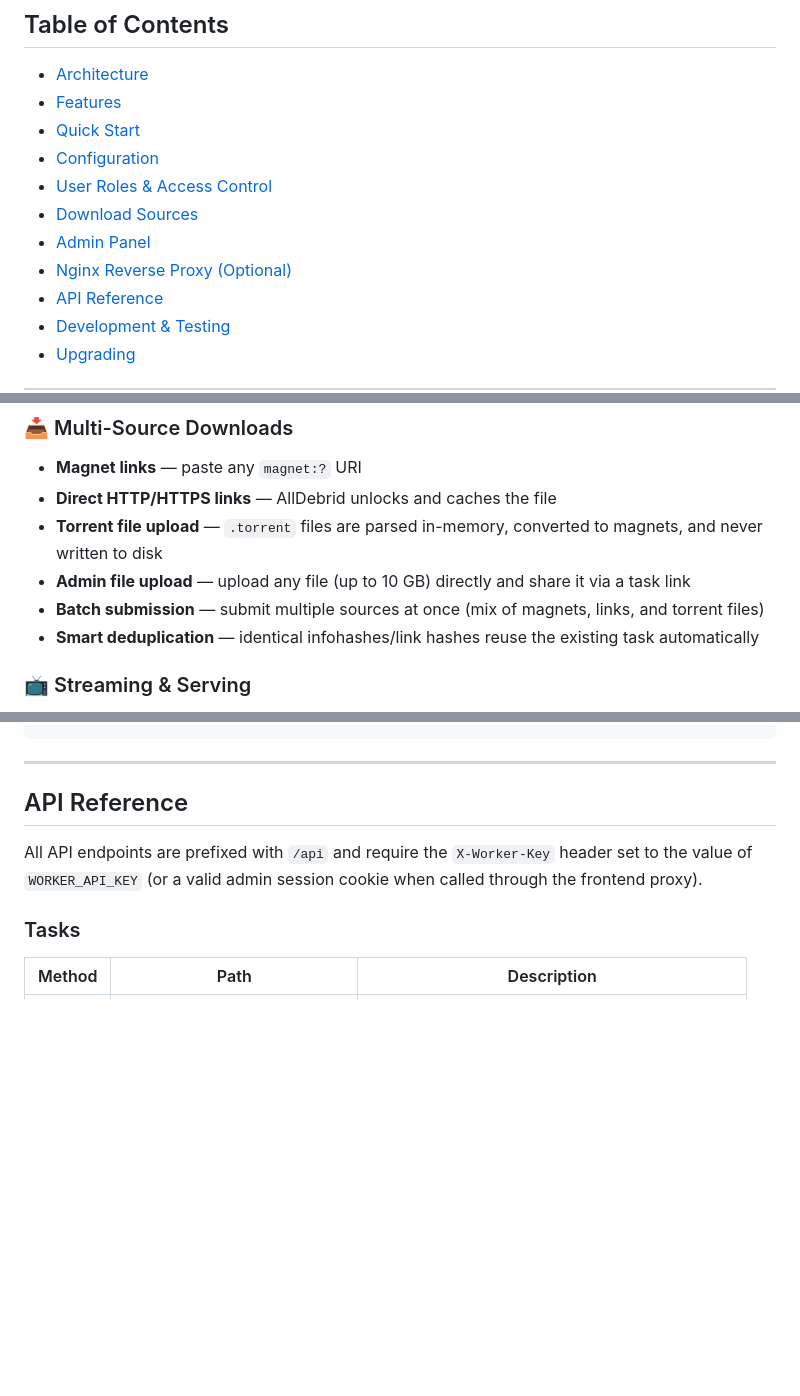
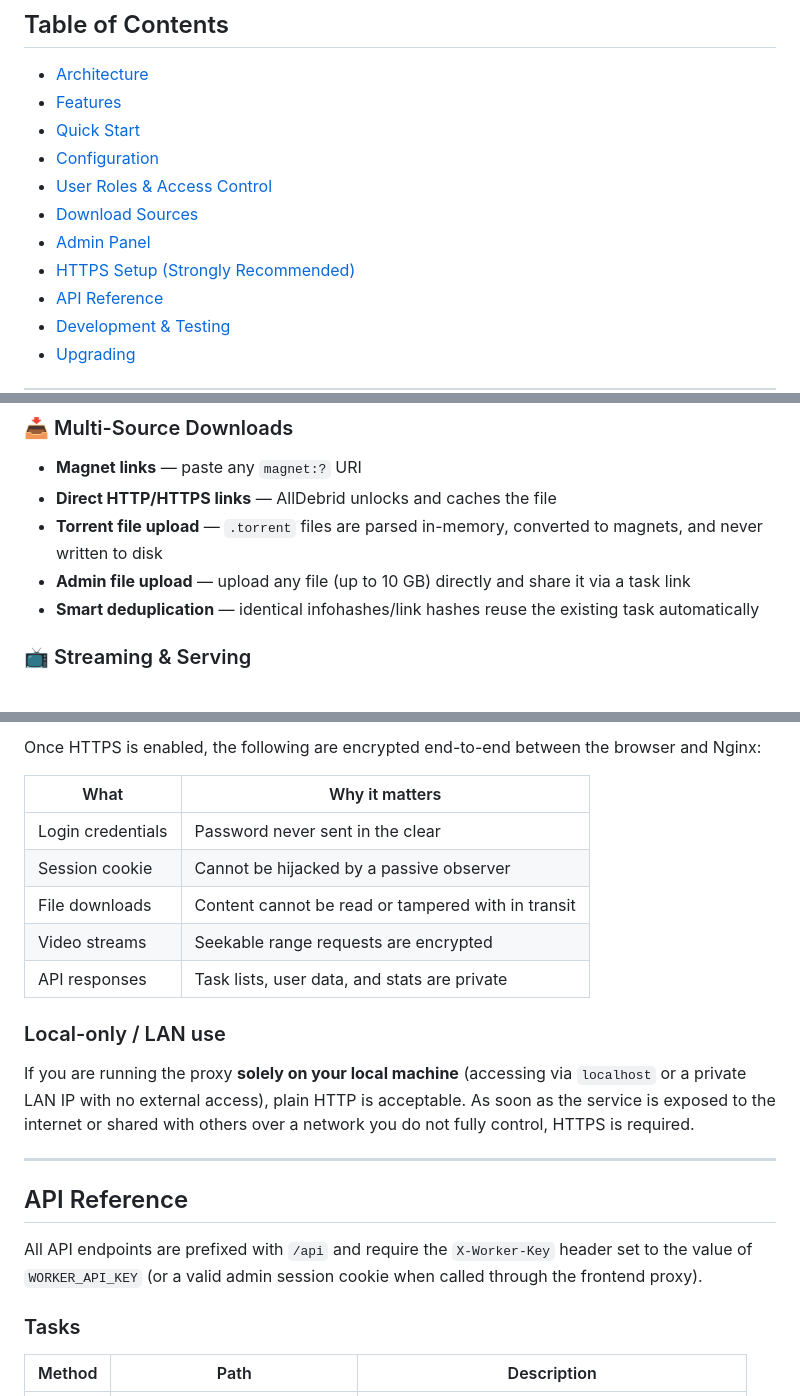
Before and after one commit to macery12/AllDebrid_Proxy, a Markdown page: README.md, 3 parts joined by grey strips. Rendered like a GitHub page; blank space fills up the shorter version.

```diff
--- a/README.md
+++ b/README.md
@@ -13,7 +13,7 @@ A self-hosted proxy that integrates with [AllDebrid](https://alldebrid.com) to d
 - [User Roles & Access Control](#user-roles--access-control)
 - [Download Sources](#download-sources)
 - [Admin Panel](#admin-panel)
-- [Nginx Reverse Proxy (Optional)](#nginx-reverse-proxy-optional)
+- [HTTPS Setup (Strongly Recommended)](#https-setup-strongly-recommended)
 - [API Reference](#api-reference)
 - [Development & Testing](#development--testing)
 - [Upgrading](#upgrading)
@@ -51,7 +51,6 @@ A shared bind-mount (`STORAGE_PATH` → `/srv/storage`) is used by every contain
 - **Direct HTTP/HTTPS links** — AllDebrid unlocks and caches the file
 - **Torrent file upload** — `.torrent` files are parsed in-memory, converted to magnets, and never written to disk
 - **Admin file upload** — upload any file (up to 10 GB) directly and share it via a task link
-- **Batch submission** — submit multiple sources at once (mix of magnets, links, and torrent files)
 - **Smart deduplication** — identical infohashes/link hashes reuse the existing task automatically
 
 ### 📺 Streaming & Serving
@@ -231,3 +281,16 @@ sudo nginx -t && sudo systemctl reload nginx
+Once HTTPS is enabled, the following are encrypted end-to-end between the browser and Nginx:
+
+| What | Why it matters |
+|---|---|
+| Login credentials | Password never sent in the clear |
+| Session cookie | Cannot be hijacked by a passive observer |
+| File downloads | Content cannot be read or tampered with in transit |
+| Video streams | Seekable range requests are encrypted |
+| API responses | Task lists, user data, and stats are private |
+
+### Local-only / LAN use
+
+If you are running the proxy **solely on your local machine** (accessing via `localhost` or a private LAN IP with no external access), plain HTTP is acceptable. As soon as the service is exposed to the internet or shared with others over a network you do not fully control, HTTPS is required.
 
 ---
 
```
Also changed, not shown: other parts of README.md (+62 -11 lines).
